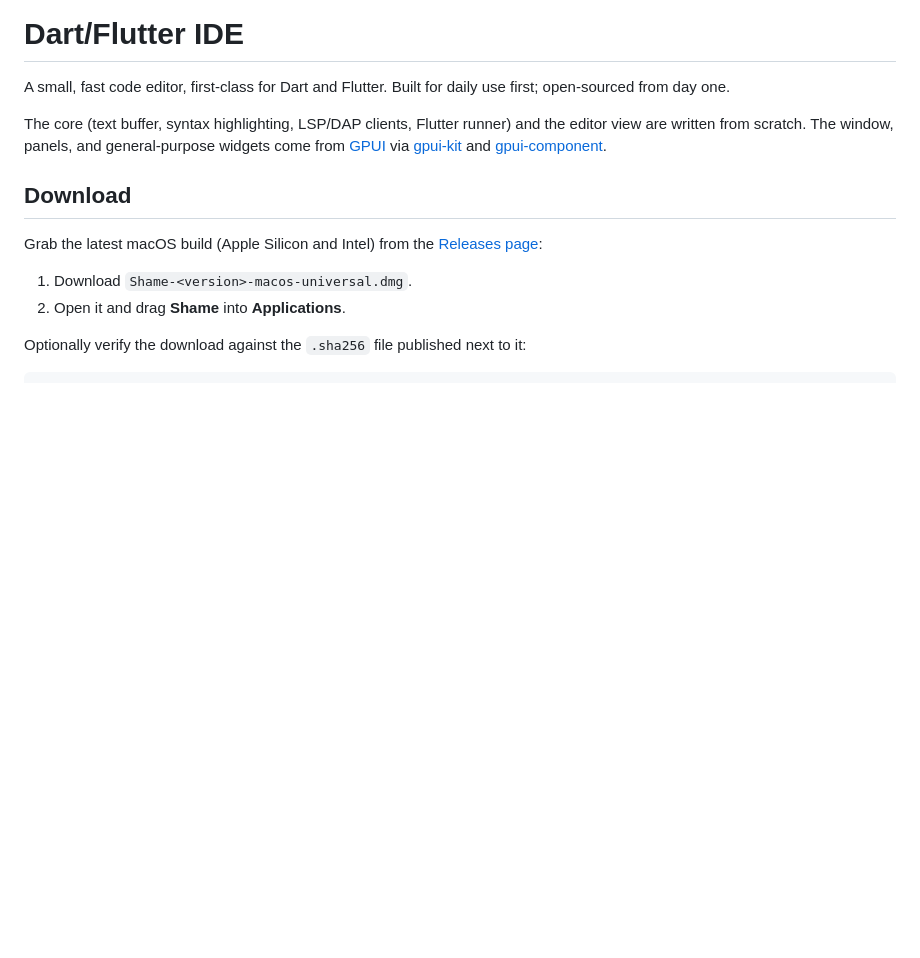
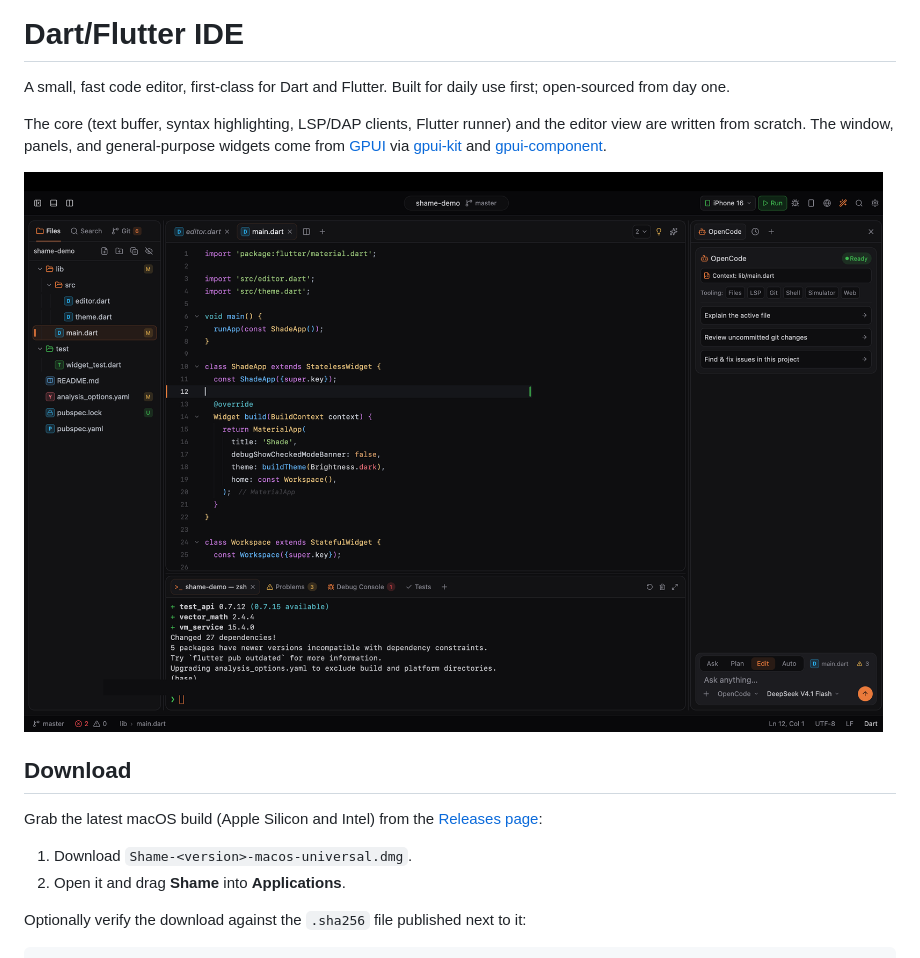
Before and after one commit to rexthecoder/Shame, a Markdown page: README.md, the part around the change. Rendered like a GitHub page; pictures changed too: docs/screenshot.png (added); blank space fills up the shorter version.

Commit message:
docs: add a workspace screenshot to the README
Captured with a small Flutter demo project: file tree, editor tabs,
syntax highlighting, the agent rail, terminal dock and status bar. The
shell prompt's user@host is blanked out.

```diff
--- a/README.md
+++ b/README.md
@@ -10,6 +10,8 @@ general-purpose widgets come from [GPUI] via [gpui-kit] and [gpui-component].
 [GPUI]: https://github.com/zed-industries/zed
 [gpui-kit]: https://github.com/longbridge/gpui-kit
 [gpui-component]: https://github.com/longbridge/gpui-component
+
+![Shame's workspace: file tree, editor, agent rail and terminal](docs/screenshot.png)
 
 ## Download
 
```
